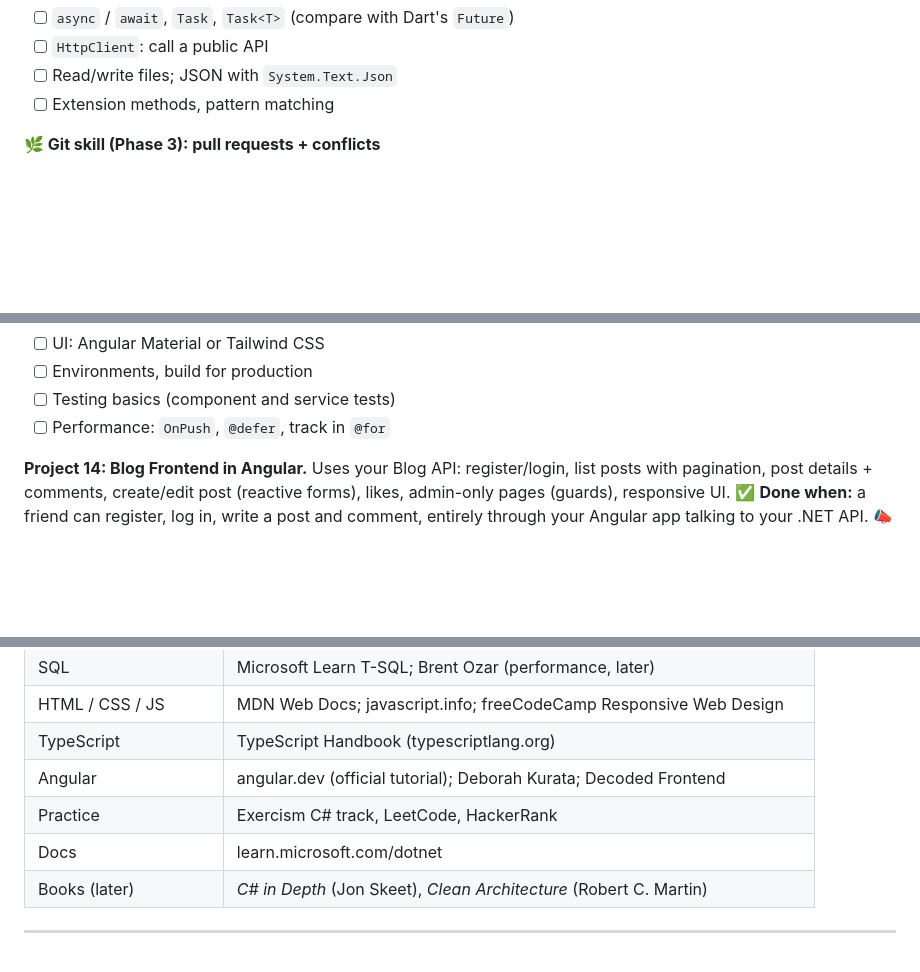
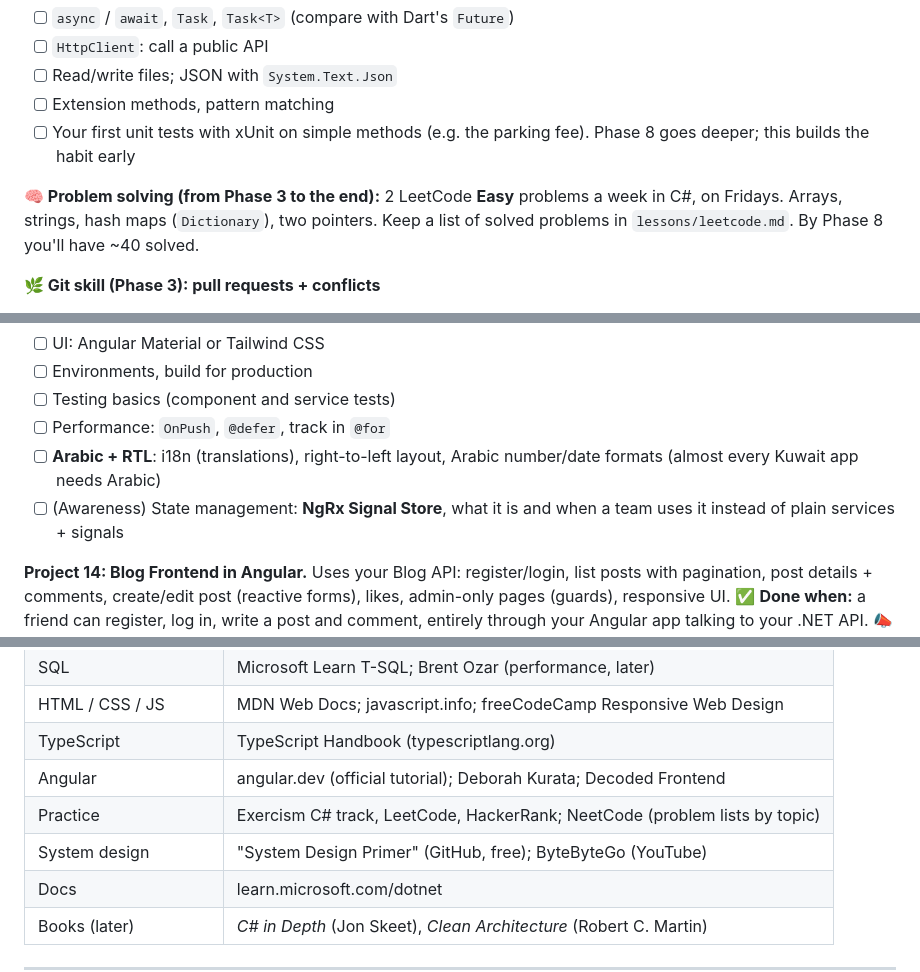
Before and after one commit to basithcreation/dotnet-fullstack-journey, a Markdown page: ROADMAP.md, 3 parts joined by grey strips. Drawn GitHub-style; blank space fills up the shorter version.

```diff
--- a/ROADMAP.md
+++ b/ROADMAP.md
@@ -150,6 +151,9 @@ Folder rule: exercises go in `lessons/phase-XX/`, projects go in `projects/NN-pr
 - [ ] `HttpClient`: call a public API
 - [ ] Read/write files; JSON with `System.Text.Json`
 - [ ] Extension methods, pattern matching
+- [ ] Your first unit tests with xUnit on simple methods (e.g. the parking fee). Phase 8 goes deeper; this builds the habit early
+
+**🧠 Problem solving (from Phase 3 to the end):** 2 LeetCode **Easy** problems a week in C#, on Fridays. Arrays, strings, hash maps (`Dictionary`), two pointers. Keep a list of solved problems in `lessons/leetcode.md`. By Phase 8 you'll have ~40 solved.
 
 **🌿 Git skill (Phase 3): pull requests + conflicts**
 - [ ] Open your first **pull request (PR)** on GitHub: title, description, review, merge
@@ -391,6 +404,8 @@ Folder rule: exercises go in `lessons/phase-XX/`, projects go in `projects/NN-pr
 - [ ] Environments, build for production
 - [ ] Testing basics (component and service tests)
 - [ ] Performance: `OnPush`, `@defer`, track in `@for`
+- [ ] **Arabic + RTL**: i18n (translations), right-to-left layout, Arabic number/date formats (almost every Kuwait app needs Arabic)
+- [ ] (Awareness) State management: **NgRx Signal Store**, what it is and when a team uses it instead of plain services + signals
 
 **Project 14: Blog Frontend in Angular.** Uses your Blog API: register/login, list posts with pagination, post details + comments, create/edit post (reactive forms), likes, admin-only pages (guards), responsive UI.
 ✅ **Done when:** a friend can register, log in, write a post and comment, entirely through your Angular app talking to your .NET API.
@@ -492,7 +510,8 @@ You will bring your own project idea. This phase proves you are a real developer
 | HTML / CSS / JS | MDN Web Docs; javascript.info; freeCodeCamp Responsive Web Design |
 | TypeScript | TypeScript Handbook (typescriptlang.org) |
 | Angular | angular.dev (official tutorial); Deborah Kurata; Decoded Frontend |
-| Practice | Exercism C# track, LeetCode, HackerRank |
+| Practice | Exercism C# track, LeetCode, HackerRank; NeetCode (problem lists by topic) |
+| System design | "System Design Primer" (GitHub, free); ByteByteGo (YouTube) |
 | Docs | learn.microsoft.com/dotnet |
 | Books (later) | *C# in Depth* (Jon Skeet), *Clean Architecture* (Robert C. Martin) |
 
```
Also changed, not shown: other parts of ROADMAP.md (+14 -1 lines), PROGRESS.md (+1 -1 lines).
